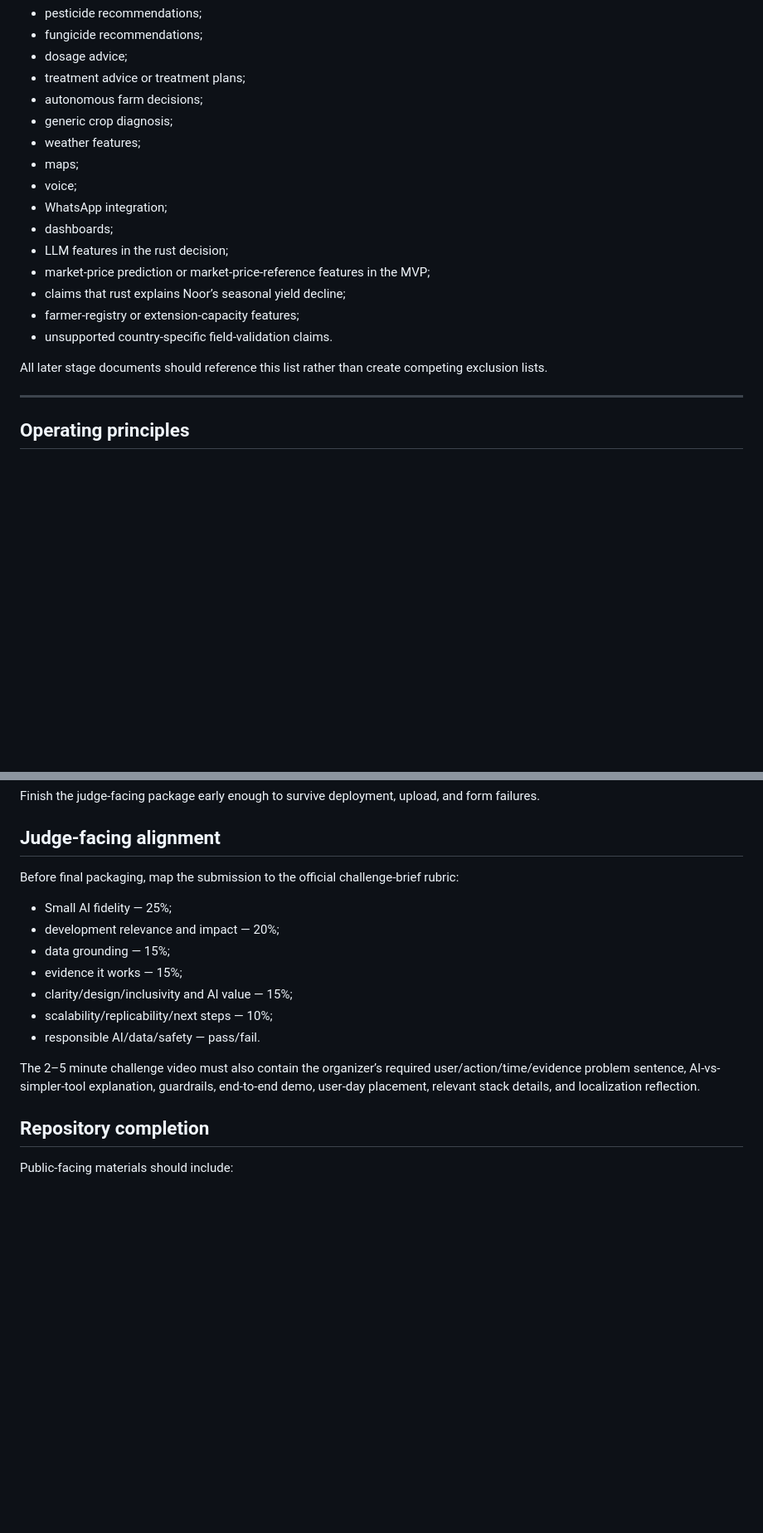
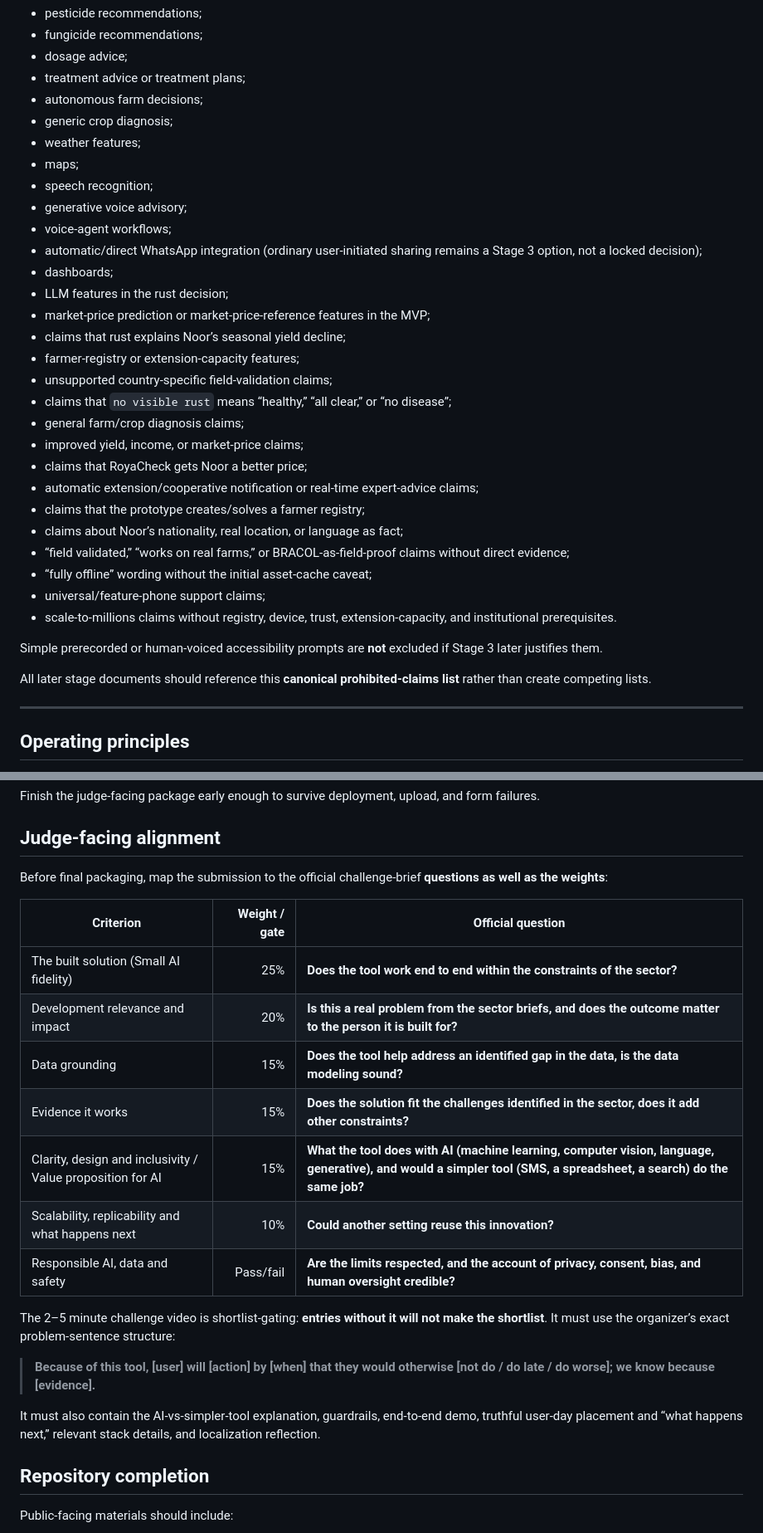
Before and after one commit to SplitzHappen/RoyaCheck-Offline, a Markdown page: ROADMAP.md, 2 parts joined by grey strips. Shown at 83% size. GitHub-like rendering; blank space fills up the shorter version.

Commit message:
docs: reconcile roadmap with Noor audit

```diff
--- a/ROADMAP.md
+++ b/ROADMAP.md
@@ -79,16 +82,31 @@ The public product must not expand into:
 - generic crop diagnosis;
 - weather features;
 - maps;
-- voice;
-- WhatsApp integration;
+- speech recognition;
+- generative voice advisory;
+- voice-agent workflows;
+- automatic/direct WhatsApp integration (ordinary user-initiated sharing remains a Stage 3 option, not a locked decision);
 - dashboards;
 - LLM features in the rust decision;
 - market-price prediction or market-price-reference features in the MVP;
 - claims that rust explains Noor’s seasonal yield decline;
 - farmer-registry or extension-capacity features;
-- unsupported country-specific field-validation claims.
+- unsupported country-specific field-validation claims;
+- claims that `no visible rust` means “healthy,” “all clear,” or “no disease”;
+- general farm/crop diagnosis claims;
+- improved yield, income, or market-price claims;
+- claims that RoyaCheck gets Noor a better price;
+- automatic extension/cooperative notification or real-time expert-advice claims;
+- claims that the prototype creates/solves a farmer registry;
+- claims about Noor’s nationality, real location, or language as fact;
+- “field validated,” “works on real farms,” or BRACOL-as-field-proof claims without direct evidence;
+- “fully offline” wording without the initial asset-cache caveat;
+- universal/feature-phone support claims;
+- scale-to-millions claims without registry, device, trust, extension-capacity, and institutional prerequisites.
 
-All later stage documents should reference this list rather than create competing exclusion lists.
+Simple prerecorded or human-voiced accessibility prompts are **not** excluded if Stage 3 later justifies them.
+
+All later stage documents should reference this **canonical prohibited-claims list** rather than create competing lists.
 
 ---
 
@@ -970,17 +998,23 @@ Finish the judge-facing package early enough to survive deployment, upload, and
 
 ## Judge-facing alignment
 
-Before final packaging, map the submission to the official challenge-brief rubric:
+Before final packaging, map the submission to the official challenge-brief **questions as well as the weights**:
 
-- Small AI fidelity — 25%;
-- development relevance and impact — 20%;
-- data grounding — 15%;
-- evidence it works — 15%;
-- clarity/design/inclusivity and AI value — 15%;
-- scalability/replicability/next steps — 10%;
-- responsible AI/data/safety — pass/fail.
+| Criterion | Weight / gate | Official question |
+|---|---:|---|
+| The built solution (Small AI fidelity) | 25% | **Does the tool work end to end within the constraints of the sector?** |
+| Development relevance and impact | 20% | **Is this a real problem from the sector briefs, and does the outcome matter to the person it is built for?** |
+| Data grounding | 15% | **Does the tool help address an identified gap in the data, is the data modeling sound?** |
+| Evidence it works | 15% | **Does the solution fit the challenges identified in the sector, does it add other constraints?** |
+| Clarity, design and inclusivity / Value proposition for AI | 15% | **What the tool does with AI (machine learning, computer vision, language, generative), and would a simpler tool (SMS, a spreadsheet, a search) do the same job?** |
+| Scalability, replicability and what happens next | 10% | **Could another setting reuse this innovation?** |
+| Responsible AI, data and safety | Pass/fail | **Are the limits respected, and the account of privacy, consent, bias, and human oversight credible?** |
 
-The 2–5 minute challenge video must also contain the organizer’s required user/action/time/evidence problem sentence, AI-vs-simpler-tool explanation, guardrails, end-to-end demo, user-day placement, relevant stack details, and localization reflection.
+The 2–5 minute challenge video is shortlist-gating: **entries without it will not make the shortlist**. It must use the organizer’s exact problem-sentence structure:
+
+> **Because of this tool, [user] will [action] by [when] that they would otherwise [not do / do late / do worse]; we know because [evidence].**
+
+It must also contain the AI-vs-simpler-tool explanation, guardrails, end-to-end demo, truthful user-day placement and “what happens next,” relevant stack details, and localization reflection.
 
 ## Repository completion
 
```
Also changed, not shown: other parts of ROADMAP.md (+44 -31 lines).
